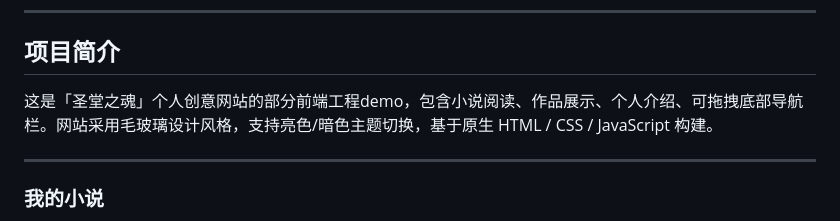
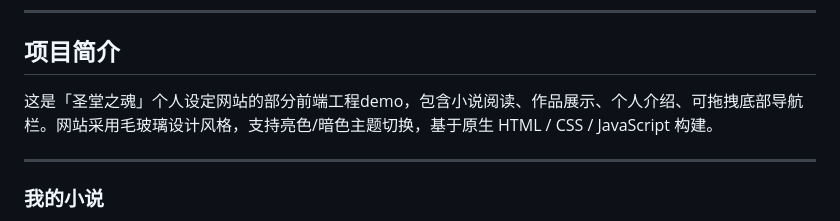
Before and after one commit to UeCook/OC_demo, a Markdown page: README.md, the part around the change. Rendered like a GitHub page.

```diff
--- a/README.md
+++ b/README.md
@@ -8,7 +8,7 @@
 
 ## 项目简介
 
-这是「圣堂之魂」个人创意网站的部分前端工程demo，包含小说阅读、作品展示、个人介绍、可拖拽底部导航栏。网站采用毛玻璃设计风格，支持亮色/暗色主题切换，基于原生 HTML / CSS / JavaScript 构建。
+这是「圣堂之魂」个人设定网站的部分前端工程demo，包含小说阅读、作品展示、个人介绍、可拖拽底部导航栏。网站采用毛玻璃设计风格，支持亮色/暗色主题切换，基于原生 HTML / CSS / JavaScript 构建。
 
 ---
 
```
